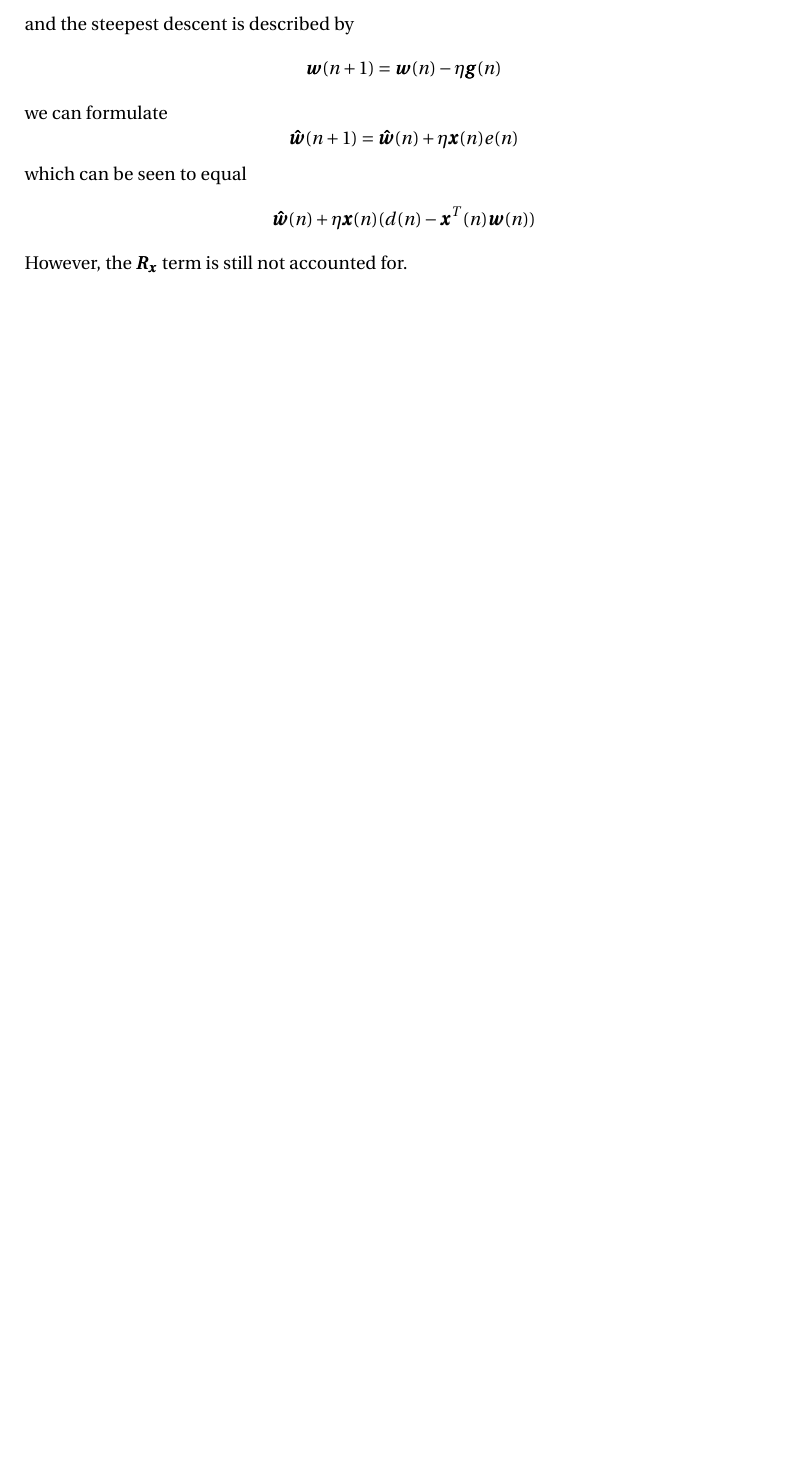
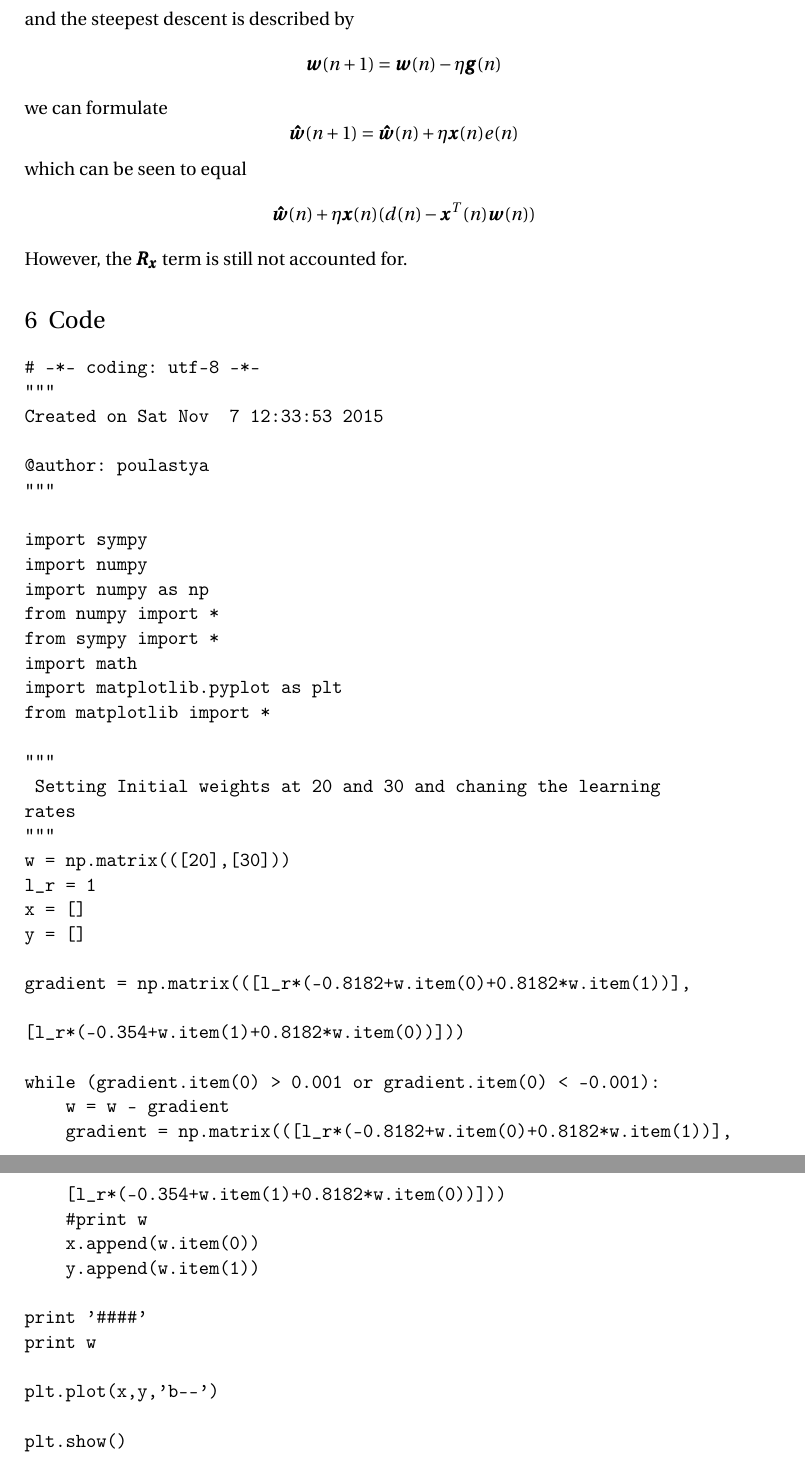
Before and after one commit to benjertho/nn_ws2015, a LaTeX document (ex5/ex5.tex): part of page 3 of 3 before the commit and two parts of pages 6 and 7 of 7 after it, the two joined at a grey line, cut so that both start at the same text, the shorter picture padded with empty space. Compiled offline with pdfLaTeX.

Commit message:
all done

```diff
--- a/ex5/ex5.tex
+++ b/ex5/ex5.tex
@@ -29,6 +29,7 @@
 \usepackage{listings}
 \usepackage{amssymb}
 \usepackage{graphicx}
+\graphicspath{ {/home/poulastya/Documents/Assignments/Neural Network/git_as/ex5} }
 
 \usepackage{sectsty} % Allows customizing section commands
 \allsectionsfont{\raggedright \normalfont} % Make all sections centered, the default font and small caps
@@ -187,4 +225,52 @@ $$ \pmb{\hat w}(n+1) = \pmb{\hat w}(n) + \eta\pmb{x}(n)e(n) $$
 which can be seen to equal
 $$\pmb{\hat w}(n) + \eta\pmb{x}(n)(d(n) - \pmb{x}^T(n)\pmb{w}(n)) $$
 However, the $\pmb{R_x}$ term is still not accounted for.
+
+\section{Code}
+\begin{verbatim}
+# -*- coding: utf-8 -*-
+"""
+Created on Sat Nov  7 12:33:53 2015
+
+@author: poulastya
+"""
+
+import sympy
+import numpy
+import numpy as np
+from numpy import *
+from sympy import *
+import math
+import matplotlib.pyplot as plt
+from matplotlib import *
+
+"""
+ Setting Initial weights at 20 and 30 and chaning the learning
+rates
+"""
+w = np.matrix(([20],[30]))
+l_r = 1
+x = []
+y = []
+
+gradient = np.matrix(([l_r*(-0.8182+w.item(0)+0.8182*w.item(1))],
+
+[l_r*(-0.354+w.item(1)+0.8182*w.item(0))]))
+
+while (gradient.item(0) > 0.001 or gradient.item(0) < -0.001):
+    w = w - gradient
+    gradient = np.matrix(([l_r*(-0.8182+w.item(0)+0.8182*w.item(1))],
+
+    [l_r*(-0.354+w.item(1)+0.8182*w.item(0))]))
+    #print w
+    x.append(w.item(0))
+    y.append(w.item(1))
+
+print '####'
+print w
+
+plt.plot(x,y,'b--')
+
+plt.show()
+\end{verbatim}
 \end{document}
```
Also changed, not shown: ex5/LearningRate1.png (added), ex5/LearningRate_3.png (added), ex5/ex5.pdf, ex5/ex5.tex (43 more changed lines), 3 other files.
